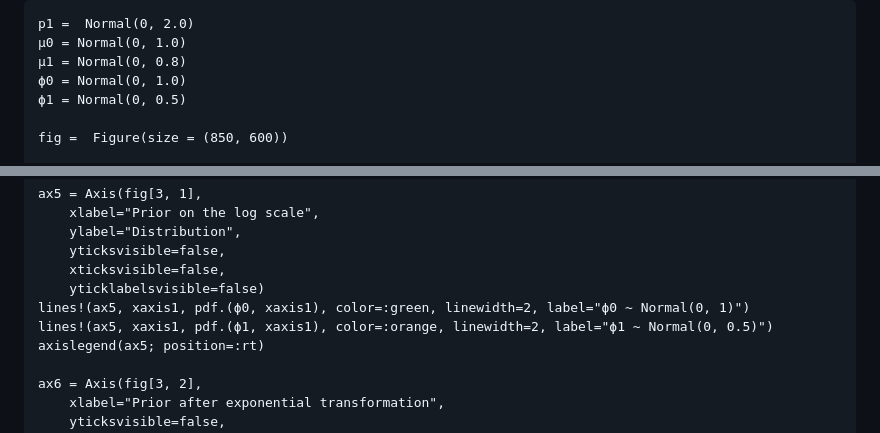
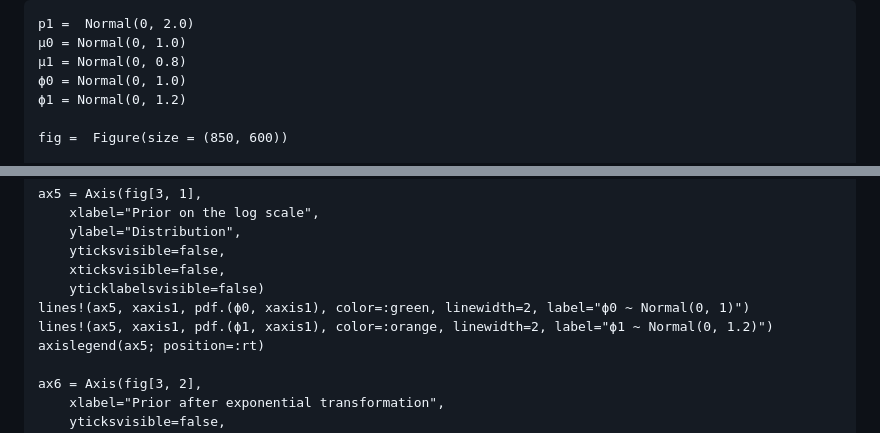
Before and after one commit to DominiqueMakowski/SubjectiveScalesModels.jl, a Markdown page: docs/src/Choco.md, 2 parts joined by grey strips. GitHub-like rendering.

```diff
--- a/docs/src/Choco.md
+++ b/docs/src/Choco.md
@@ -62,7 +60,7 @@ p1 =  Normal(0, 2.0)
 μ0 = Normal(0, 1.0)
 μ1 = Normal(0, 0.8)
 ϕ0 = Normal(0, 1.0)
-ϕ1 = Normal(0, 0.5)
+ϕ1 = Normal(0, 1.2)
 
 fig =  Figure(size = (850, 600))
 
@@ -110,7 +108,7 @@ ax5 = Axis(fig[3, 1],
     xticksvisible=false,
     yticklabelsvisible=false)
 lines!(ax5, xaxis1, pdf.(ϕ0, xaxis1), color=:green, linewidth=2, label="ϕ0 ~ Normal(0, 1)")
-lines!(ax5, xaxis1, pdf.(ϕ1, xaxis1), color=:orange, linewidth=2, label="ϕ1 ~ Normal(0, 0.5)")
+lines!(ax5, xaxis1, pdf.(ϕ1, xaxis1), color=:orange, linewidth=2, label="ϕ1 ~ Normal(0, 1.2)")
 axislegend(ax5; position=:rt)
 
 ax6 = Axis(fig[3, 2],
```
Also changed, not shown: other parts of docs/src/Choco.md (+6 -8 lines), docs/img/animation_Choco1.gif, docs/img/animation_Choco2.gif, 4 other files.
